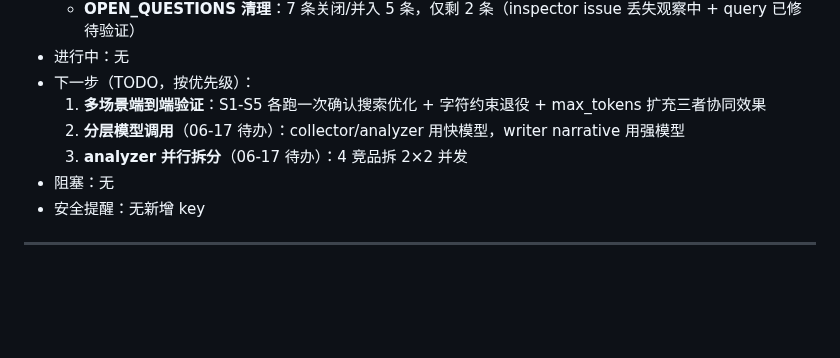
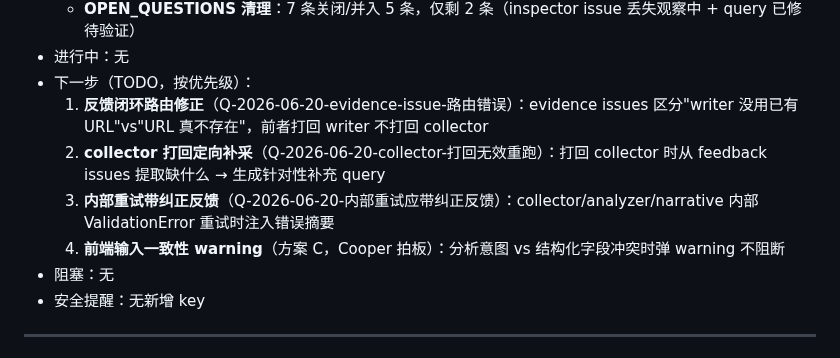
Before and after one commit to OPENW1NDOW/PentaScope, a Markdown page: PROGRESS.md, the part around the change. Rendered like a GitHub page; blank space fills up the shorter version.

```diff
--- a/PROGRESS.md
+++ b/PROGRESS.md
@@ -54,9 +54,10 @@ PentaScope — AI 驱动的竞品分析 Agent 协作系统 — 项目进度日
   - **OPEN_QUESTIONS 清理**：7 条关闭/并入 5 条，仅剩 2 条（inspector issue 丢失观察中 + query 已修待验证）
 - 进行中：无
 - 下一步（TODO，按优先级）：
-  1. **多场景端到端验证**：S1-S5 各跑一次确认搜索优化 + 字符约束退役 + max_tokens 扩充三者协同效果
-  2. **分层模型调用**（06-17 待办）：collector/analyzer 用快模型，writer narrative 用强模型
-  3. **analyzer 并行拆分**（06-17 待办）：4 竞品拆 2×2 并发
+  1. **反馈闭环路由修正**（Q-2026-06-20-evidence-issue-路由错误）：evidence issues 区分"writer 没用已有 URL"vs"URL 真不存在"，前者打回 writer 不打回 collector
+  2. **collector 打回定向补采**（Q-2026-06-20-collector-打回无效重跑）：打回 collector 时从 feedback issues 提取缺什么 → 生成针对性补充 query
+  3. **内部重试带纠正反馈**（Q-2026-06-20-内部重试应带纠正反馈）：collector/analyzer/narrative 内部 ValidationError 重试时注入错误摘要
+  4. **前端输入一致性 warning**（方案 C，Cooper 拍板）：分析意图 vs 结构化字段冲突时弹 warning 不阻断
 - 阻塞：无
 - 安全提醒：无新增 key
 
```
Also changed, not shown: OPEN_QUESTIONS.md (+4 -16 lines).
